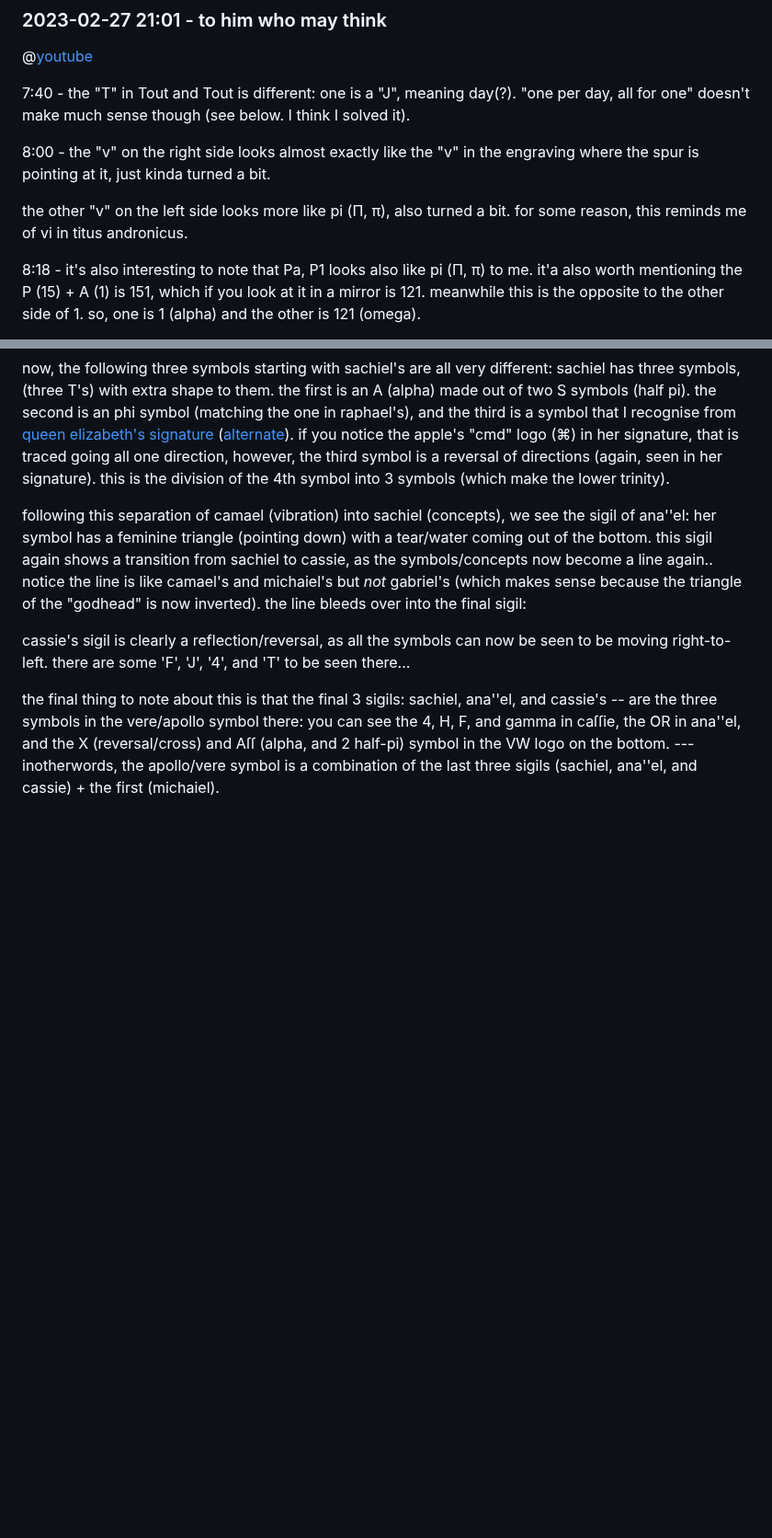
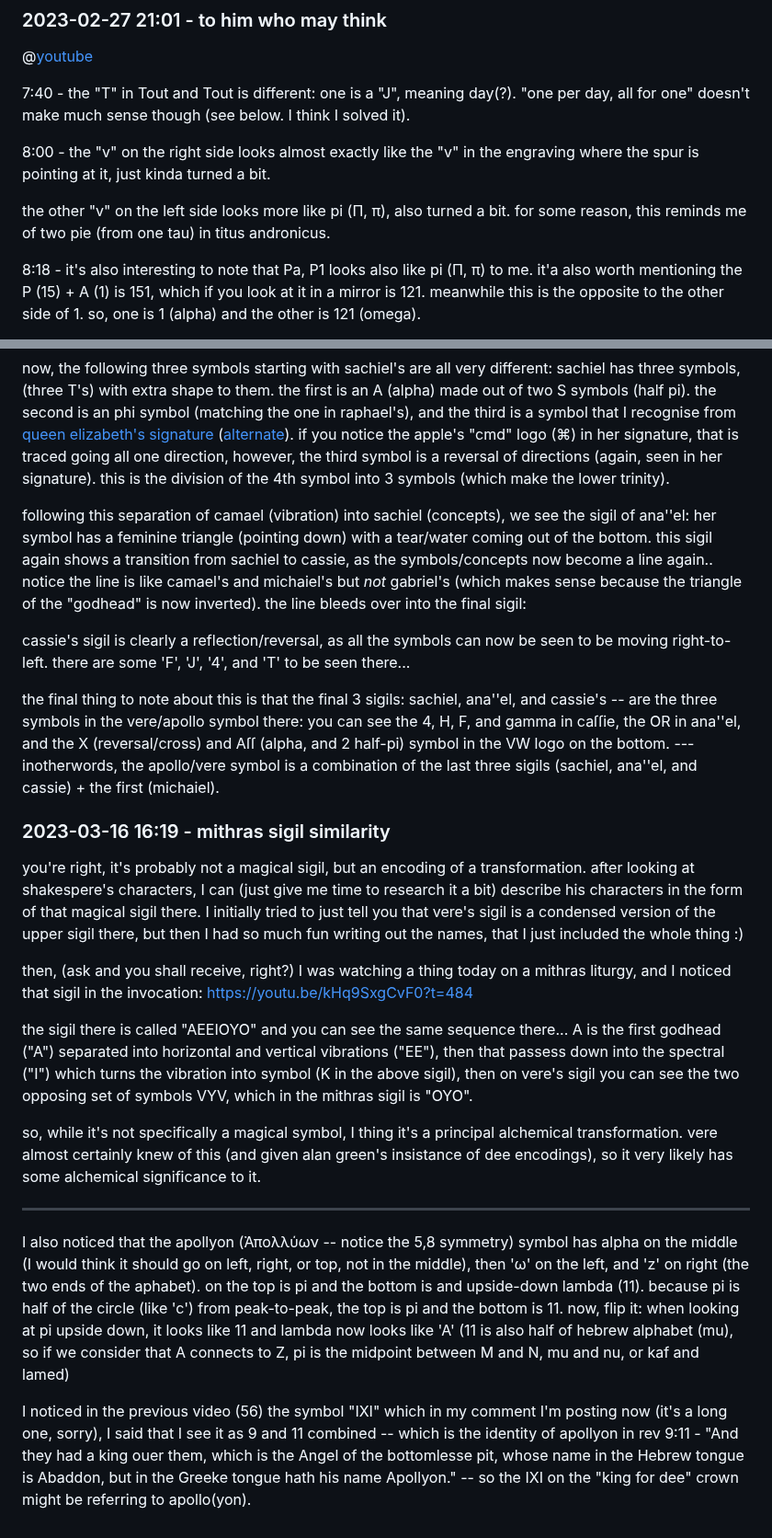
Before and after one commit to heavyk/nextdocs, a Markdown page: correspondance.md, 2 parts joined by grey strips. Shown at 92% size. Rendered like a GitHub page; blank space fills up the shorter version.

Commit message:
more thinking

```diff
--- a/correspondance.md
+++ b/correspondance.md
@@ -496,7 +496,7 @@ if the alter is referring to the pink granite "sarcophagus" in in the great pyra
 
 8:00 - the "v" on the right side looks almost exactly like the "v" in the engraving where the spur is pointing at it, just kinda turned a bit.
 
-the other "v" on the left side looks more like pi (Π, π), also turned a bit. for some reason, this reminds me of vi in titus andronicus.
+the other "v" on the left side looks more like pi (Π, π), also turned a bit. for some reason, this reminds me of two pie (from one tau) in titus andronicus.
 
 8:18 - it's also interesting to note that Pa, P1 looks also like pi (Π, π) to me. it'a also worth mentioning the P (15) + A (1) is 151, which if you look at it in a mirror is 121. meanwhile this is the opposite to the other side of 1. so, one is 1 (alpha) and the other is 121 (omega).
 
@@ -604,3 +604,19 @@ following this separation of camael (vibration) into sachiel (concepts), we see
 cassie's sigil is clearly a reflection/reversal, as all the symbols can now be seen to be moving right-to-left. there are some 'F', 'J', '4', and 'T' to be seen there...
 
 the final thing to note about this is that the final 3 sigils: sachiel, ana''el, and cassie's -- are the three symbols in the vere/apollo symbol there: you can see the 4, H, F, and gamma in caſſie, the OR in ana''el, and the X (reversal/cross) and Aſſ (alpha, and 2 half-pi) symbol in the VW logo on the bottom. --- inotherwords, the apollo/vere symbol is a combination of the last three sigils (sachiel, ana''el, and cassie) + the first (michaiel).
+
+### 2023-03-16 16:19 - mithras sigil similarity
+
+you're right, it's probably not a magical sigil, but an encoding of a transformation. after looking at shakespere's characters, I can (just give me time to research it a bit) describe his characters in the form of that magical sigil there. I initially tried to just tell you that vere's sigil is a condensed version of the upper sigil there, but then I had so much fun writing out the names, that I just included the whole thing :)
+
+then, (ask and you shall receive, right?) I was watching a thing today on a mithras liturgy, and I noticed that sigil in the invocation: https://youtu.be/kHq9SxgCvF0?t=484
+
+the sigil there is called "AEEIOYO" and you can see the same sequence there... A is the first godhead ("A") separated into horizontal and vertical vibrations ("EE"), then that passess down into the spectral ("I") which turns the vibration into symbol (K in the above sigil), then on vere's sigil you can see the two opposing set of symbols VYV, which in the mithras sigil is "OYO".
+
+so, while it's not specifically a magical symbol, I thing it's a principal alchemical transformation. vere almost certainly knew of this (and given alan green's insistance of dee encodings), so it very likely has some alchemical significance to it.
+
+---
+
+I also noticed that the apollyon (Ἀπολλύων -- notice the 5,8 symmetry) symbol has alpha on the middle (I would think it should go on left, right, or top, not in the middle), then 'ω' on the left, and 'z' on right (the two ends of the aphabet). on the top is pi and the bottom is and upside-down lambda (11). because pi is half of the circle (like 'c') from peak-to-peak, the top is pi and the bottom is 11. now, flip it: when looking at pi upside down, it looks like 11 and lambda now looks like 'A' (11 is also half of hebrew alphabet (mu), so if we consider that A connects to Z, pi is the midpoint between M and N, mu and nu, or kaf and lamed)
+
+I noticed in the previous video (56) the symbol "IXI" which in my comment I'm posting now (it's a long one, sorry), I said that I see it as 9 and 11 combined -- which is the identity of apollyon in rev 9:11 - "And they had a king ouer them, which is the Angel of the bottomlesse pit, whose name in the Hebrew tongue is Abaddon, but in the Greeke tongue hath his name Apollyon." -- so the IXI on the "king for dee" crown might be referring to apollo(yon).
```
